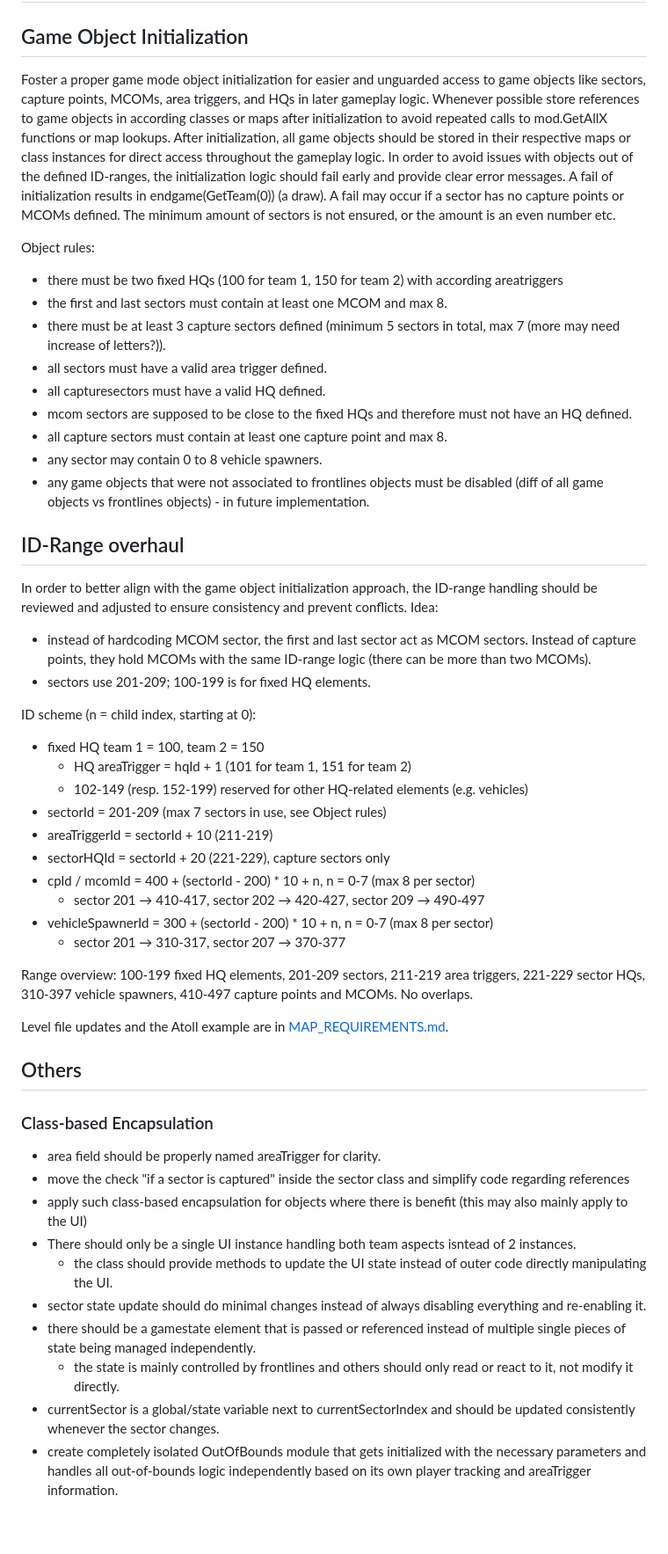
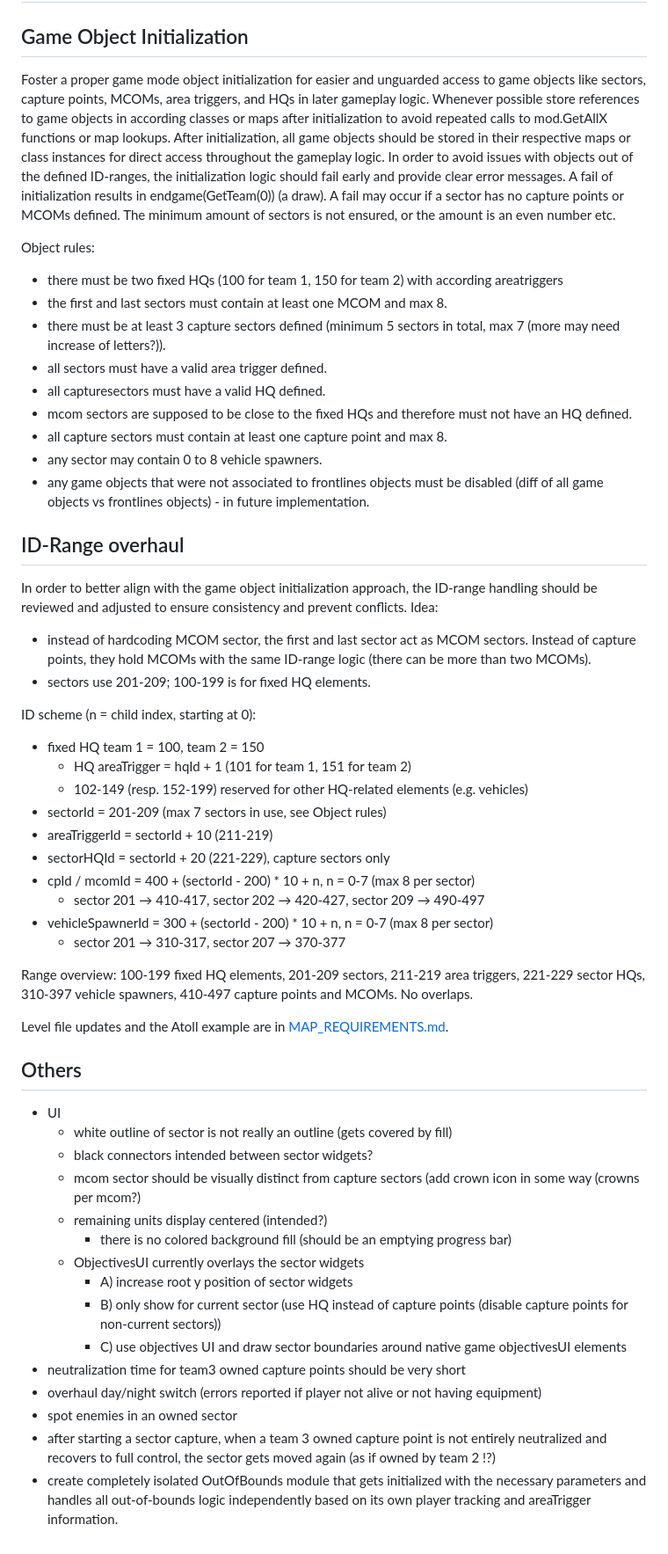
Before and after one commit to The0zzy/bf6-portal-frontlines, a Markdown page: src/Frontlines/todos.md, the part around the change. Shown at 88% size. Drawn GitHub-style.

Commit message:
update TODOS/issues

```diff
--- a/src/Frontlines/todos.md
+++ b/src/Frontlines/todos.md
@@ -1,53 +1,74 @@
 # TODOs
 
 ## Game Object Initialization
-Foster a proper game mode object initialization for easier and unguarded access to game objects like sectors, capture points, MCOMs, area triggers, and HQs in later gameplay logic.
-Whenever possible store references to game objects in according classes or maps after initialization to avoid repeated calls to mod.GetAllX functions or map lookups.
-After initialization, all game objects should be stored in their respective maps or class instances for direct access throughout the gameplay logic.
-In order to avoid issues with objects out of the defined ID-ranges, the initialization logic should fail early and provide clear error messages. A fail of initialization results in endgame(GetTeam(0)) (a draw). A fail may occur if a sector has no capture points or MCOMs defined. The minimum amount of sectors is not ensured, or the amount is an even number etc.
+
+Foster a proper game mode object initialization for easier and unguarded access to game objects like sectors, capture
+points, MCOMs, area triggers, and HQs in later gameplay logic. Whenever possible store references to game objects in
+according classes or maps after initialization to avoid repeated calls to mod.GetAllX functions or map lookups. After
+initialization, all game objects should be stored in their respective maps or class instances for direct access
+throughout the gameplay logic. In order to avoid issues with objects out of the defined ID-ranges, the initialization
+logic should fail early and provide clear error messages. A fail of initialization results in endgame(GetTeam(0)) (a
+draw). A fail may occur if a sector has no capture points or MCOMs defined. The minimum amount of sectors is not
+ensured, or the amount is an even number etc.
 
 Object rules:
+
 - there must be two fixed HQs (100 for team 1, 150 for team 2) with according areatriggers
 - the first and last sectors must contain at least one MCOM and max 8.
-- there must be at least 3 capture sectors defined (minimum 5 sectors in total, max 7 (more may need increase of letters?)).
+- there must be at least 3 capture sectors defined (minimum 5 sectors in total, max 7 (more may need increase of
+  letters?)).
 - all sectors must have a valid area trigger defined.
 - all capturesectors must have a valid HQ defined.
 - mcom sectors are supposed to be close to the fixed HQs and therefore must not have an HQ defined.
 - all capture sectors must contain at least one capture point and max 8.
 - any sector may contain 0 to 8 vehicle spawners.
-- any game objects that were not associated to frontlines objects must be disabled (diff of all game objects vs frontlines objects) - in future implementation.
+- any game objects that were not associated to frontlines objects must be disabled (diff of all game objects vs
+  frontlines objects) - in future implementation.
 
 ## ID-Range overhaul
-In order to better align with the game object initialization approach, the ID-range handling should be reviewed and adjusted to ensure consistency and prevent conflicts.
-Idea:
-- instead of hardcoding MCOM sector, the first and last sector act as MCOM sectors. Instead of capture points, they hold MCOMs with the same ID-range logic (there can be more than two MCOMs).
+
+In order to better align with the game object initialization approach, the ID-range handling should be reviewed and
+adjusted to ensure consistency and prevent conflicts. Idea:
+
+- instead of hardcoding MCOM sector, the first and last sector act as MCOM sectors. Instead of capture points, they hold
+  MCOMs with the same ID-range logic (there can be more than two MCOMs).
 - sectors use 201-209; 100-199 is for fixed HQ elements.
 
 ID scheme (n = child index, starting at 0):
+
 - fixed HQ team 1 = 100, team 2 = 150
-  - HQ areaTrigger = hqId + 1 (101 for team 1, 151 for team 2)
-  - 102-149 (resp. 152-199) reserved for other HQ-related elements (e.g. vehicles)
+    - HQ areaTrigger = hqId + 1 (101 for team 1, 151 for team 2)
+    - 102-149 (resp. 152-199) reserved for other HQ-related elements (e.g. vehicles)
 - sectorId = 201-209 (max 7 sectors in use, see Object rules)
 - areaTriggerId = sectorId + 10 (211-219)
 - sectorHQId = sectorId + 20 (221-229), capture sectors only
 - cpId / mcomId = 400 + (sectorId - 200) * 10 + n, n = 0-7 (max 8 per sector)
-  - sector 201 → 410-417, sector 202 → 420-427, sector 209 → 490-497
+    - sector 201 → 410-417, sector 202 → 420-427, sector 209 → 490-497
 - vehicleSpawnerId = 300 + (sectorId - 200) * 10 + n, n = 0-7 (max 8 per sector)
-  - sector 201 → 310-317, sector 207 → 370-377
+    - sector 201 → 310-317, sector 207 → 370-377
 
-Range overview: 100-199 fixed HQ elements, 201-209 sectors, 211-219 area triggers, 221-229 sector HQs, 310-397 vehicle spawners, 410-497 capture points and MCOMs. No overlaps.
+Range overview: 100-199 fixed HQ elements, 201-209 sectors, 211-219 area triggers, 221-229 sector HQs, 310-397 vehicle
+spawners, 410-497 capture points and MCOMs. No overlaps.
 
 Level file updates and the Atoll example are in [MAP_REQUIREMENTS.md](../../levels/MAP_REQUIREMENTS.md).
 
 ## Others
-### Class-based Encapsulation
-- area field should be properly named areaTrigger for clarity.
-- move the check "if a sector is captured" inside the sector class and simplify code regarding references
-- apply such class-based encapsulation for objects where there is benefit (this may also mainly apply to the UI)
-- There should only be a single UI instance handling both team aspects isntead of 2 instances.
-  - the class should provide methods to update the UI state instead of outer code directly manipulating the UI.
-- sector state update should do minimal changes instead of always disabling everything and re-enabling it.
-- there should be a gamestate element that is passed or referenced instead of multiple single pieces of state being managed independently.
-  - the state is mainly controlled by frontlines and others should only read or react to it, not modify it directly.
-- currentSector is a global/state variable next to currentSectorIndex and should be updated consistently whenever the sector changes.
-- create completely isolated OutOfBounds module that gets initialized with the necessary parameters and handles all out-of-bounds logic independently based on its own player tracking and areaTrigger information.
+
+- UI
+    - white outline of sector is not really an outline (gets covered by fill)
+    - black connectors intended between sector widgets?
+    - mcom sector should be visually distinct from capture sectors (add crown icon in some way (crowns per mcom?)
+    - remaining units display centered (intended?)
+        - there is no colored background fill (should be an emptying progress bar)
+    - ObjectivesUI currently overlays the sector widgets
+        - A) increase root y position of sector widgets
+        - B) only show for current sector (use HQ instead of capture points (disable capture points for non-current
+          sectors))
+        - C) use objectives UI and draw sector boundaries around native game objectivesUI elements
+- neutralization time for team3 owned capture points should be very short
+- overhaul day/night switch (errors reported if player not alive or not having equipment)
+- spot enemies in an owned sector
+- after starting a sector capture, when a team 3 owned capture point is not entirely neutralized and recovers to full
+  control, the sector gets moved again (as if owned by team 2 !?)
+- create completely isolated OutOfBounds module that gets initialized with the necessary parameters and handles all
+  out-of-bounds logic independently based on its own player tracking and areaTrigger information.
```
